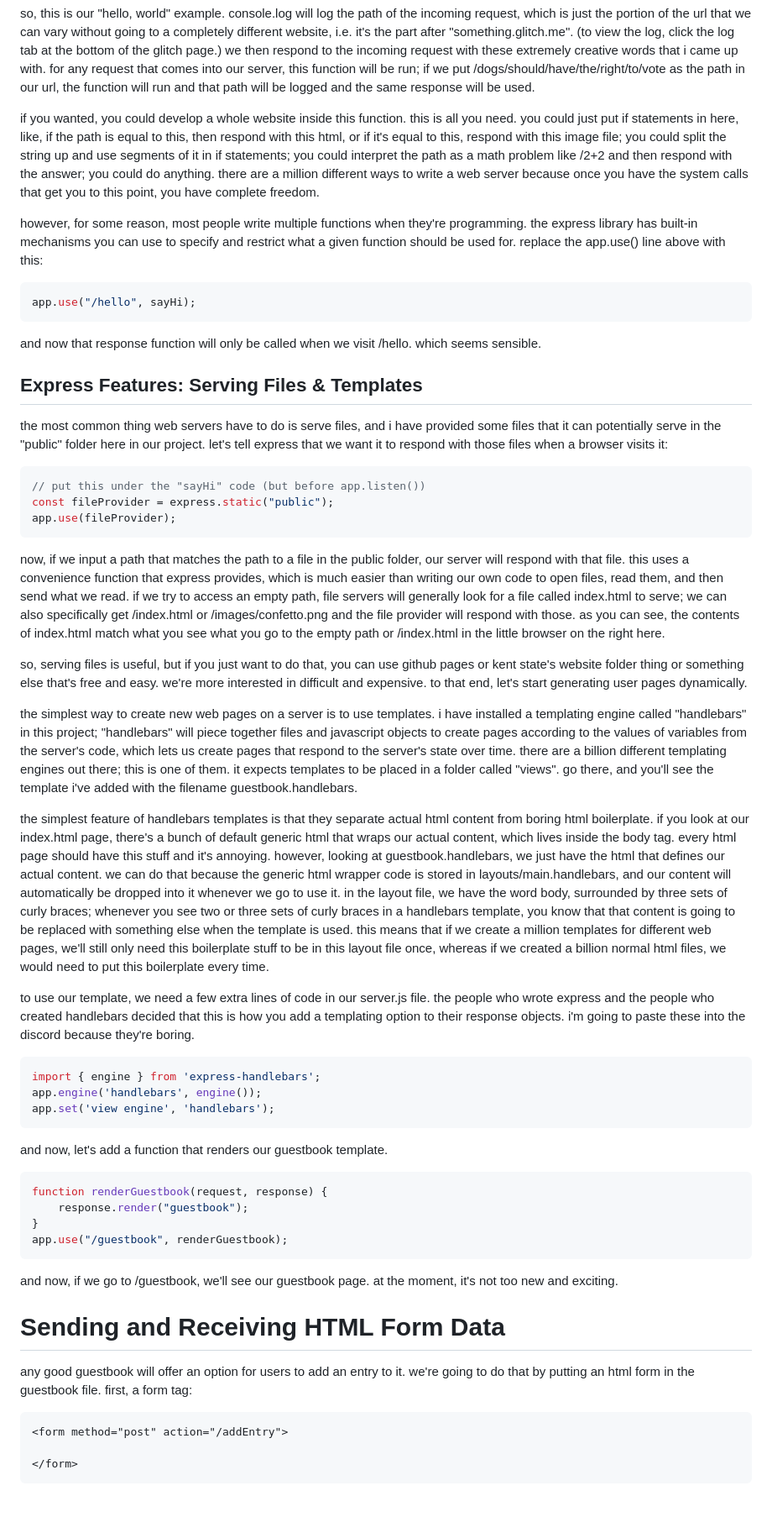
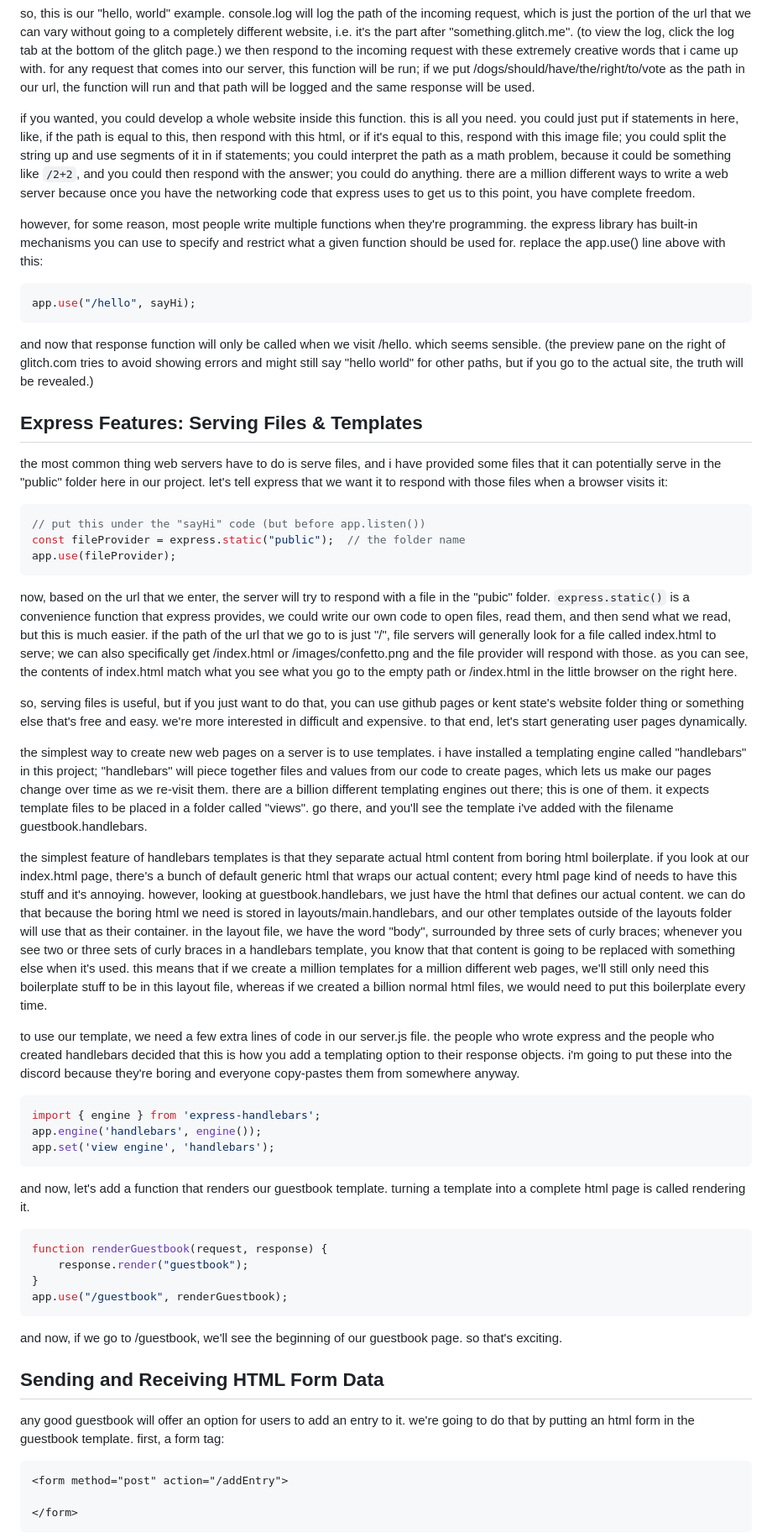
Before and after one commit to hacksu/express-guestbook, a Markdown page: readme.md, the part around one of its changes. Shown at 84% size. Rendered like a GitHub page; blank space fills up the shorter version.

````diff
--- a/readme.md
+++ b/readme.md
@@ -45,7 +47,7 @@ app.use(sayHi);
 
 so, this is our "hello, world" example. console.log will log the path of the incoming request, which is just the portion of the url that we can vary without going to a completely different website, i.e. it's the part after "something.glitch.me". (to view the log, click the log tab at the bottom of the glitch page.) we then respond to the incoming request with these extremely creative words that i came up with. for any request that comes into our server, this function will be run; if we put /dogs/should/have/the/right/to/vote as the path in our url, the function will run and that path will be logged and the same response will be used.
 
-if you wanted, you could develop a whole website inside this function. this is all you need. you could just put if statements in here, like, if the path is equal to this, then respond with this html, or if it's equal to this, respond with this image file; you could split the string up and use segments of it in if statements; you could interpret the path as a math problem like /2+2 and then respond with the answer; you could do anything. there are a million different ways to write a web server because once you have the system calls that get you to this point, you have complete freedom.
+if you wanted, you could develop a whole website inside this function. this is all you need. you could just put if statements in here, like, if the path is equal to this, then respond with this html, or if it's equal to this, respond with this image file; you could split the string up and use segments of it in if statements; you could interpret the path as a math problem, because it could be something like `/2+2`, and you could then respond with the answer; you could do anything. there are a million different ways to write a web server because once you have the networking code that express uses to get us to this point, you have complete freedom.
 
 however, for some reason, most people write multiple functions when they're programming. the express library has built-in mechanisms you can use to specify and restrict what a given function should be used for. replace the app.use() line above with this:
 
@@ -53,7 +55,7 @@ however, for some reason, most people write multiple functions when they're prog
 app.use("/hello", sayHi);
 ```
 
-and now that response function will only be called when we visit /hello. which seems sensible.
+and now that response function will only be called when we visit /hello. which seems sensible. (the preview pane on the right of glitch.com tries to avoid showing errors and might still say "hello world" for other paths, but if you go to the actual site, the truth will be revealed.)
 
 ## Express Features: Serving Files & Templates
 
@@ -61,19 +63,19 @@ the most common thing web servers have to do is serve files, and i have provided
 
 ```js
 // put this under the "sayHi" code (but before app.listen())
-const fileProvider = express.static("public");
+const fileProvider = express.static("public");  // the folder name
 app.use(fileProvider);
 ```
 
-now, if we input a path that matches the path to a file in the public folder, our server will respond with that file. this uses a convenience function that express provides, which is much easier than writing our own code to open files, read them, and then send what we read. if we try to access an empty path, file servers will generally look for a file called index.html to serve; we can also specifically get /index.html or /images/confetto.png and the file provider will respond with those. as you can see, the contents of index.html match what you see what you go to the empty path or /index.html in the little browser on the right here.
+now, based on the url that we enter, the server will try to respond with a file in the "pubic" folder. `express.static()` is a convenience function that express provides, we could write our own code to open files, read them, and then send what we read, but this is much easier. if the path of the url that we go to is just "/", file servers will generally look for a file called index.html to serve; we can also specifically get /index.html or /images/confetto.png and the file provider will respond with those. as you can see, the contents of index.html match what you see what you go to the empty path or /index.html in the little browser on the right here.
 
 so, serving files is useful, but if you just want to do that, you can use github pages or kent state's website folder thing or something else that's free and easy. we're more interested in difficult and expensive. to that end, let's start generating user pages dynamically.
 
-the simplest way to create new web pages on a server is to use templates. i have installed a templating engine called "handlebars" in this project; "handlebars" will piece together files and javascript objects to create pages according to the values of variables from the server's code, which lets us create pages that respond to the server's state over time. there are a billion different templating engines out there; this is one of them. it expects templates to be placed in a folder called "views". go there, and you'll see the template i've added with the filename guestbook.handlebars.
+the simplest way to create new web pages on a server is to use templates. i have installed a templating engine called "handlebars" in this project; "handlebars" will piece together files and values from our code to create pages, which lets us make our pages change over time as we re-visit them. there are a billion different templating engines out there; this is one of them. it expects template files to be placed in a folder called "views". go there, and you'll see the template i've added with the filename guestbook.handlebars.
 
-the simplest feature of handlebars templates is that they separate actual html content from boring html boilerplate. if you look at our index.html page, there's a bunch of default generic html that wraps our actual content, which lives inside the body tag. every html page should have this stuff and it's annoying. however, looking at guestbook.handlebars, we just have the html that defines our actual content. we can do that because the generic html wrapper code is stored in layouts/main.handlebars, and our content will automatically be dropped into it whenever we go to use it. in the layout file, we have the word body, surrounded by three sets of curly braces; whenever you see two or three sets of curly braces in a handlebars template, you know that that content is going to be replaced with something else when the template is used. this means that if we create a million templates for different web pages, we'll still only need this boilerplate stuff to be in this layout file once, whereas if we created a billion normal html files, we would need to put this boilerplate every time.
+the simplest feature of handlebars templates is that they separate actual html content from boring html boilerplate. if you look at our index.html page, there's a bunch of default generic html that wraps our actual content; every html page kind of needs to have this stuff and it's annoying. however, looking at guestbook.handlebars, we just have the html that defines our actual content. we can do that because the boring html we need is stored in layouts/main.handlebars, and our other templates outside of the layouts folder will use that as their container. in the layout file, we have the word "body", surrounded by three sets of curly braces; whenever you see two or three sets of curly braces in a handlebars template, you know that that content is going to be replaced with something else when it's used. this means that if we create a million templates for a million different web pages, we'll still only need this boilerplate stuff to be in this layout file, whereas if we created a billion normal html files, we would need to put this boilerplate every time.
 
-to use our template, we need a few extra lines of code in our server.js file. the people who wrote express and the people who created handlebars decided that this is how you add a templating option to their response objects. i'm going to paste these into the discord because they're boring.
+to use our template, we need a few extra lines of code in our server.js file. the people who wrote express and the people who created handlebars decided that this is how you add a templating option to their response objects. i'm going to put these into the discord because they're boring and everyone copy-pastes them from somewhere anyway.
 
 ```js
 import { engine } from 'express-handlebars';
@@ -81,7 +83,7 @@ app.engine('handlebars', engine());
 app.set('view engine', 'handlebars');
 ```
 
-and now, let's add a function that renders our guestbook template.
+and now, let's add a function that renders our guestbook template. turning a template into a complete html page is called rendering it.
 
 ```js
 function renderGuestbook(request, response) {
@@ -90,11 +92,11 @@ function renderGuestbook(request, response) {
 app.use("/guestbook", renderGuestbook);
 ```
 
-and now, if we go to /guestbook, we'll see our guestbook page. at the moment, it's not too new and exciting.
+and now, if we go to /guestbook, we'll see the beginning of our guestbook page. so that's exciting.
 
-# Sending and Receiving HTML Form Data
+## Sending and Receiving HTML Form Data
 
-any good guestbook will offer an option for users to add an entry to it. we're going to do that by putting an html form in the guestbook file. first, a form tag:
+any good guestbook will offer an option for users to add an entry to it. we're going to do that by putting an html form in the guestbook template. first, a form tag:
 
 ```html
 <form method="post" action="/addEntry">
````
Also changed, not shown: other parts of readme.md (+22 -20 lines).
